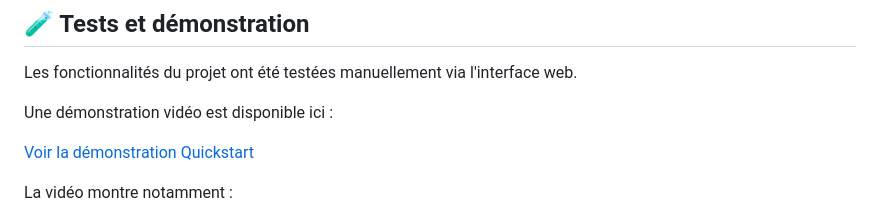
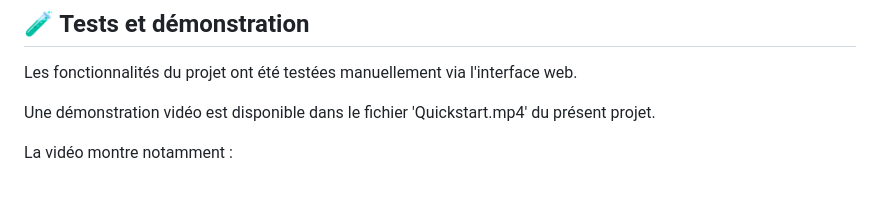
Before and after one commit to mwdolci/CodeScribe, a Markdown page: README.md, the part around the change. GitHub-like rendering; blank space fills up the shorter version.

```diff
--- a/README.md
+++ b/README.md
@@ -401,9 +401,7 @@ Il peut être consulté à l'adresse : http://localhost:8000/api/history
 
 Les fonctionnalités du projet ont été testées manuellement via l'interface web.
 
-Une démonstration vidéo est disponible ici :
-
-[Voir la démonstration Quickstart](Quickstart.mp4)
+Une démonstration vidéo est disponible dans le fichier 'Quickstart.mp4' du présent projet.
 
 La vidéo montre notamment :
 - le lancement du projet ;
```
